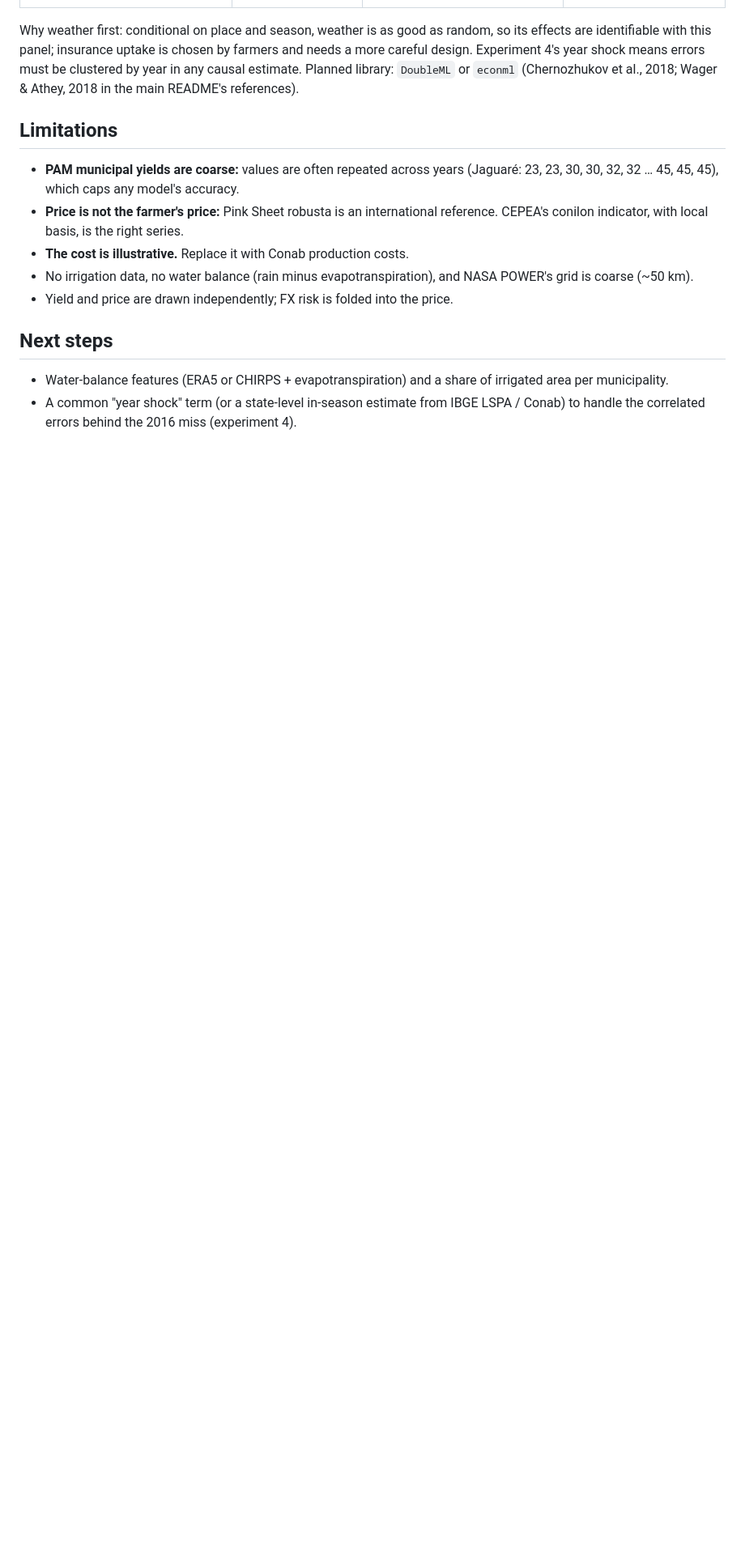
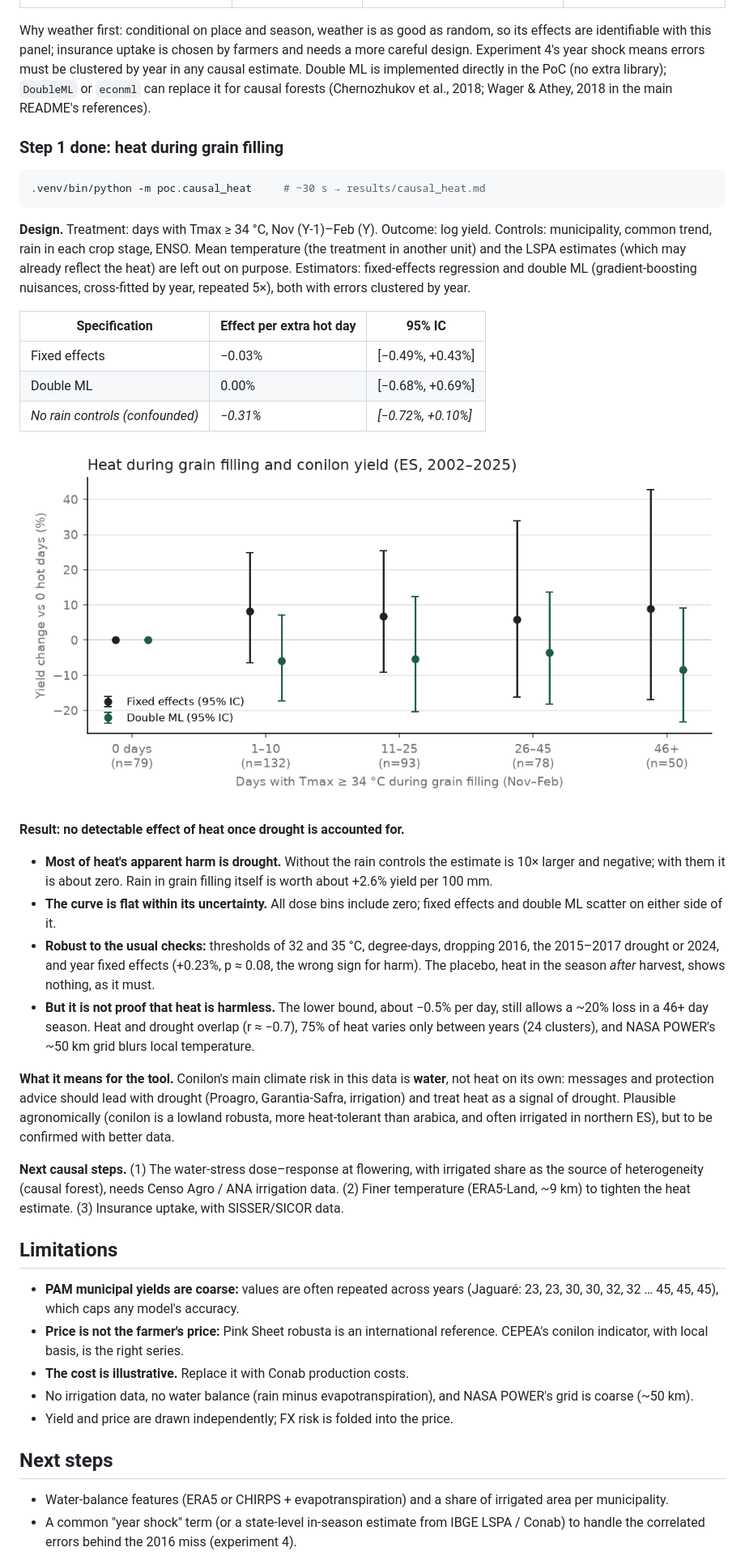
Before and after one commit to cio-da-terra/gestao-de-risco-da-terra, a Markdown page: poc/README.md, the part around the change. Shown at 81% size. Rendered like a GitHub page; pictures changed too: poc/results/causal_heat_dose.png (added); blank space fills up the shorter version.

````diff
--- a/poc/README.md
+++ b/poc/README.md
@@ -219,9 +219,59 @@ need **causal** answers. Planned questions, from easiest to hardest:
 Why weather first: conditional on place and season, weather is as good as
 random, so its effects are identifiable with this panel; insurance uptake is
 chosen by farmers and needs a more careful design. Experiment 4's year shock
-means errors must be clustered by year in any causal estimate. Planned
-library: `DoubleML` or `econml` (Chernozhukov et al., 2018; Wager & Athey,
+means errors must be clustered by year in any causal estimate. Double ML is
+implemented directly in the PoC (no extra library); `DoubleML` or `econml`
+can replace it for causal forests (Chernozhukov et al., 2018; Wager & Athey,
 2018 in the main README's references).
+
+### Step 1 done: heat during grain filling
+
+```bash
+.venv/bin/python -m poc.causal_heat     # ~30 s → results/causal_heat.md
+```
+
+**Design.** Treatment: days with Tmax ≥ 34 °C, Nov (Y-1)–Feb (Y). Outcome:
+log yield. Controls: municipality, common trend, rain in each crop stage,
+ENSO. Mean temperature (the treatment in another unit) and the LSPA estimates
+(which may already reflect the heat) are left out on purpose. Estimators:
+fixed-effects regression and double ML (gradient-boosting nuisances,
+cross-fitted by year, repeated 5×), both with errors clustered by year.
+
+| Specification | Effect per extra hot day | 95% IC |
+|---|---|---|
+| Fixed effects | −0.03% | [−0.49%, +0.43%] |
+| Double ML | 0.00% | [−0.68%, +0.69%] |
+| *No rain controls (confounded)* | *−0.31%* | *[−0.72%, +0.10%]* |
+
+![Heat dose–response](results/causal_heat_dose.png)
+
+**Result: no detectable effect of heat once drought is accounted for.**
+
+- **Most of heat's apparent harm is drought.** Without the rain controls the
+  estimate is 10× larger and negative; with them it is about zero. Rain in
+  grain filling itself is worth about +2.6% yield per 100 mm.
+- **The curve is flat within its uncertainty.** All dose bins include zero;
+  fixed effects and double ML scatter on either side of it.
+- **Robust to the usual checks:** thresholds of 32 and 35 °C, degree-days,
+  dropping 2016, the 2015–2017 drought or 2024, and year fixed effects
+  (+0.23%, p ≈ 0.08, the wrong sign for harm). The placebo, heat in the
+  season *after* harvest, shows nothing, as it must.
+- **But it is not proof that heat is harmless.** The lower bound, about
+  −0.5% per day, still allows a ~20% loss in a 46+ day season. Heat and
+  drought overlap (r ≈ −0.7), 75% of heat varies only between years (24
+  clusters), and NASA POWER's ~50 km grid blurs local temperature.
+
+**What it means for the tool.** Conilon's main climate risk in this data is
+**water**, not heat on its own: messages and protection advice should lead
+with drought (Proagro, Garantia-Safra, irrigation) and treat heat as a
+signal of drought. Plausible agronomically (conilon is a lowland robusta,
+more heat-tolerant than arabica, and often irrigated in northern ES), but to
+be confirmed with better data.
+
+**Next causal steps.** (1) The water-stress dose–response at flowering, with
+irrigated share as the source of heterogeneity (causal forest), needs Censo
+Agro / ANA irrigation data. (2) Finer temperature (ERA5-Land, ~9 km) to
+tighten the heat estimate. (3) Insurance uptake, with SISSER/SICOR data.
 
 ## Limitations
 
````
Also changed, not shown: README.md (+9 -4 lines), poc/results/causal_heat.md (added, +37 -0 lines), 1 other file.
